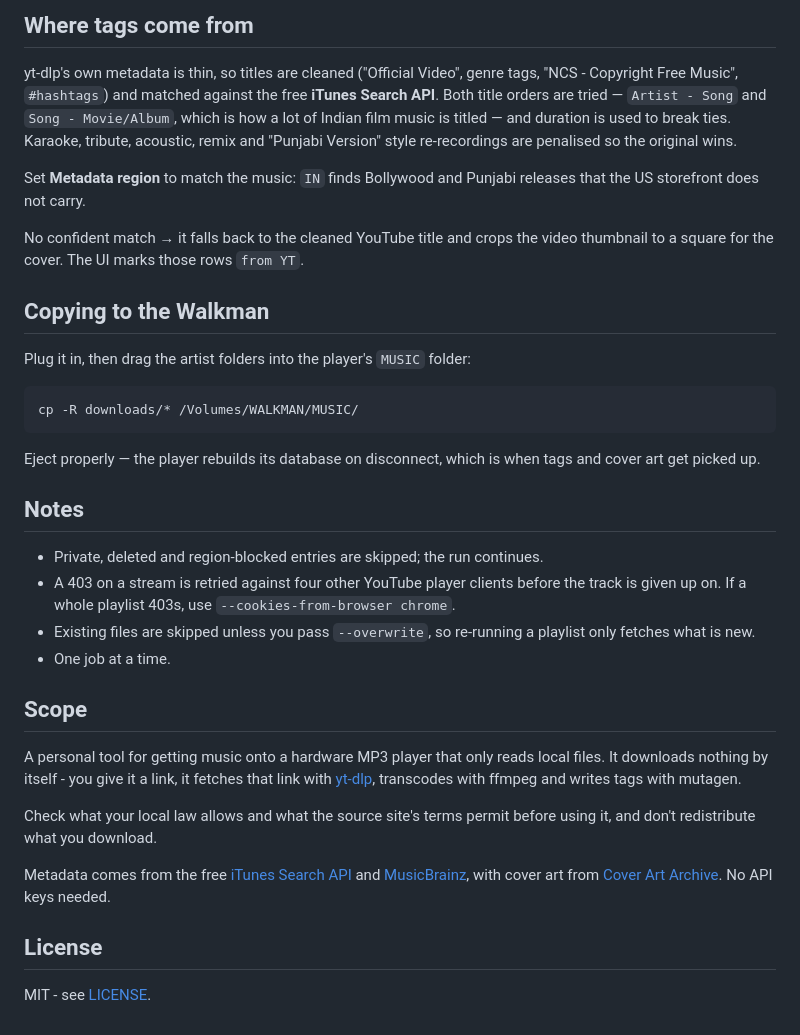
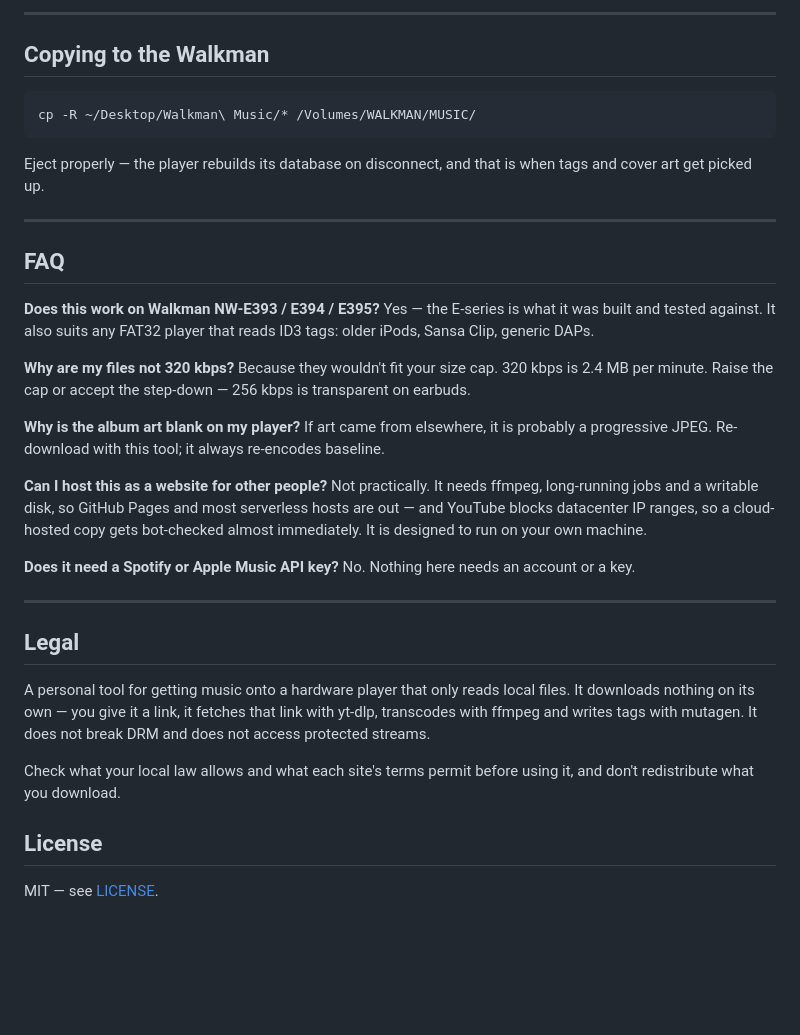
Before and after one commit to reddotconsultancy/walkman-music-downloader, a Markdown page: README.md, the part around one of its changes. Rendered like a GitHub page; blank space fills up the shorter version.

````diff
--- a/README.md
+++ b/README.md
@@ -103,53 +146,51 @@ asked for. The UI and `--max-mb` switch it per run.
-## Where tags come from
-
-yt-dlp's own metadata is thin, so titles are cleaned ("Official Video", genre
-tags, "NCS - Copyright Free Music", `#hashtags`) and matched against the free
-**iTunes Search API**. Both title orders are tried — `Artist - Song` and
-`Song - Movie/Album`, which is how a lot of Indian film music is titled — and
-duration is used to break ties. Karaoke, tribute, acoustic, remix and
-"Punjabi Version" style re-recordings are penalised so the original wins.
-
-Set **Metadata region** to match the music: `IN` finds Bollywood and Punjabi
-releases that the US storefront does not carry.
-
-No confident match → it falls back to the cleaned YouTube title and crops the
-video thumbnail to a square for the cover. The UI marks those rows `from YT`.
+---
 
 ## Copying to the Walkman
 
-Plug it in, then drag the artist folders into the player's `MUSIC` folder:
-
 ```bash
-cp -R downloads/* /Volumes/WALKMAN/MUSIC/
+cp -R ~/Desktop/Walkman\ Music/* /Volumes/WALKMAN/MUSIC/
 ```
 
-Eject properly — the player rebuilds its database on disconnect, which is when
-tags and cover art get picked up.
+Eject properly — the player rebuilds its database on disconnect, and that is
+when tags and cover art get picked up.
 
-## Notes
+---
 
-- Private, deleted and region-blocked entries are skipped; the run continues.
-- A 403 on a stream is retried against four other YouTube player clients before
-  the track is given up on. If a whole playlist 403s, use
-  `--cookies-from-browser chrome`.
-- Existing files are skipped unless you pass `--overwrite`, so re-running a
-  playlist only fetches what is new.
-- One job at a time.
+## FAQ
 
-## Scope
+**Does this work on Walkman NW-E393 / E394 / E395?**
+Yes — the E-series is what it was built and tested against. It also suits any
+FAT32 player that reads ID3 tags: older iPods, Sansa Clip, generic DAPs.
 
-A personal tool for getting music onto a hardware MP3 player that only reads
-local files. It downloads nothing by itself - you give it a link, it fetches
-that link with [yt-dlp](https://github.com/yt-dlp/yt-dlp), transcodes with
-ffmpeg and writes tags with mutagen.
+**Why are my files not 320 kbps?**
+Because they wouldn't fit your size cap. 320 kbps is 2.4 MB per minute. Raise
+the cap or accept the step-down — 256 kbps is transparent on earbuds.
 
-Check what your local law allows and what the source site's terms permit
-before using it, and don't redistribute what you download.
+**Why is the album art blank on my player?**
+If art came from elsewhere, it is probably a progressive JPEG. Re-download with
+this tool; it always re-encodes baseline.
 
-Metadata comes from the free [iTunes Search API](https://performance-partners.apple.com/search-api)
-and [MusicBrainz](https://musicbrainz.org/), with cover art from
-[Cover Art Archive](https://coverartarchive.org/). No API keys needed.
+**Can I host this as a website for other people?**
+Not practically. It needs ffmpeg, long-running jobs and a writable disk, so
+GitHub Pages and most serverless hosts are out — and YouTube blocks datacenter
+IP ranges, so a cloud-hosted copy gets bot-checked almost immediately. It is
+designed to run on your own machine.
+
+**Does it need a Spotify or Apple Music API key?**
+No. Nothing here needs an account or a key.
+
+---
+
+## Legal
+
+A personal tool for getting music onto a hardware player that only reads local
+files. It downloads nothing on its own — you give it a link, it fetches that
+link with yt-dlp, transcodes with ffmpeg and writes tags with mutagen. It does
+not break DRM and does not access protected streams.
+
+Check what your local law allows and what each site's terms permit before using
+it, and don't redistribute what you download.
 
 ## License
 
-MIT - see [LICENSE](LICENSE).
+MIT — see [LICENSE](LICENSE).
````
Also changed, not shown: other parts of README.md (+118 -75 lines), docs/screenshot.jpg (added), ui.png (deleted), 5 other files.
